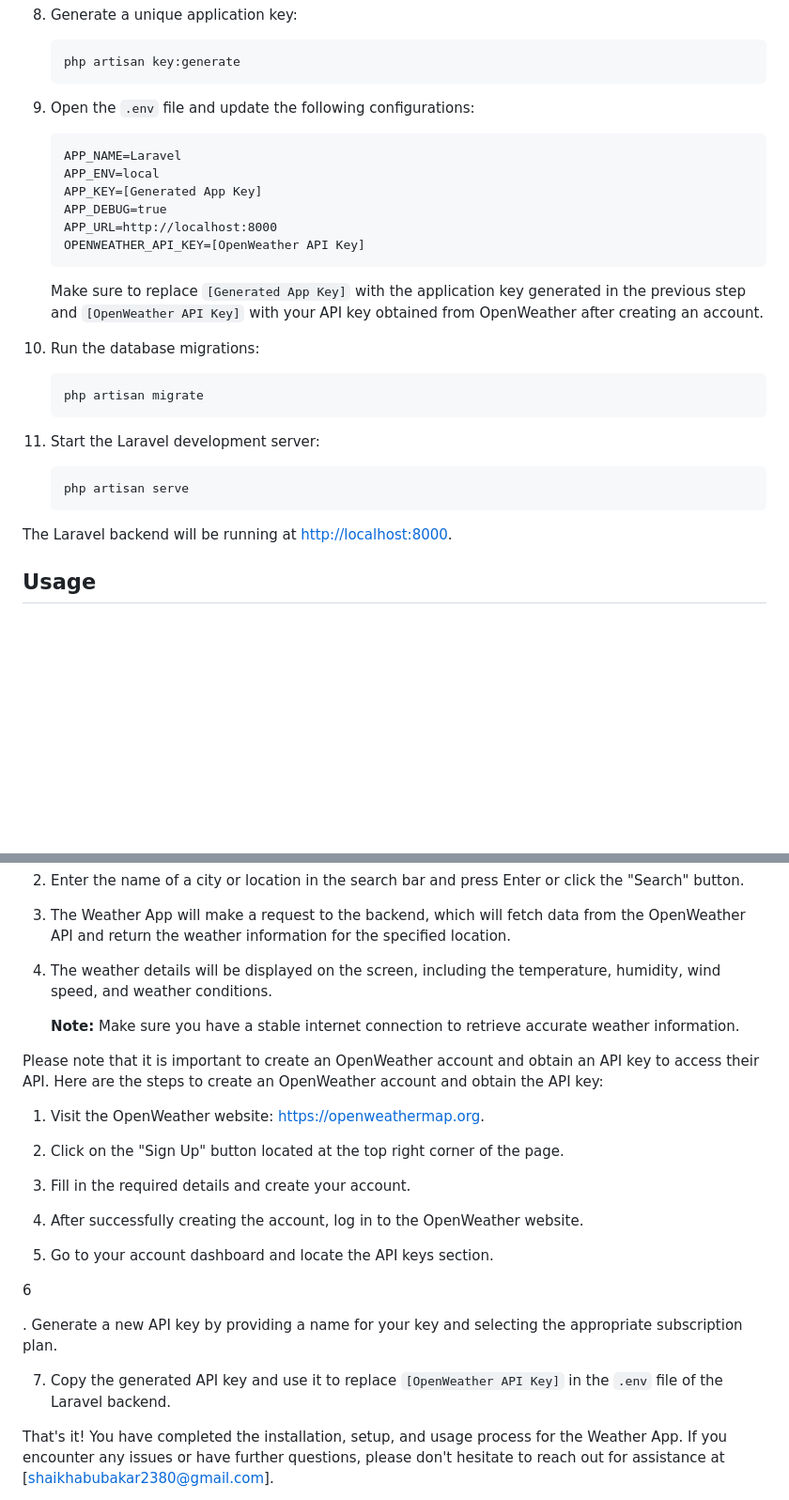
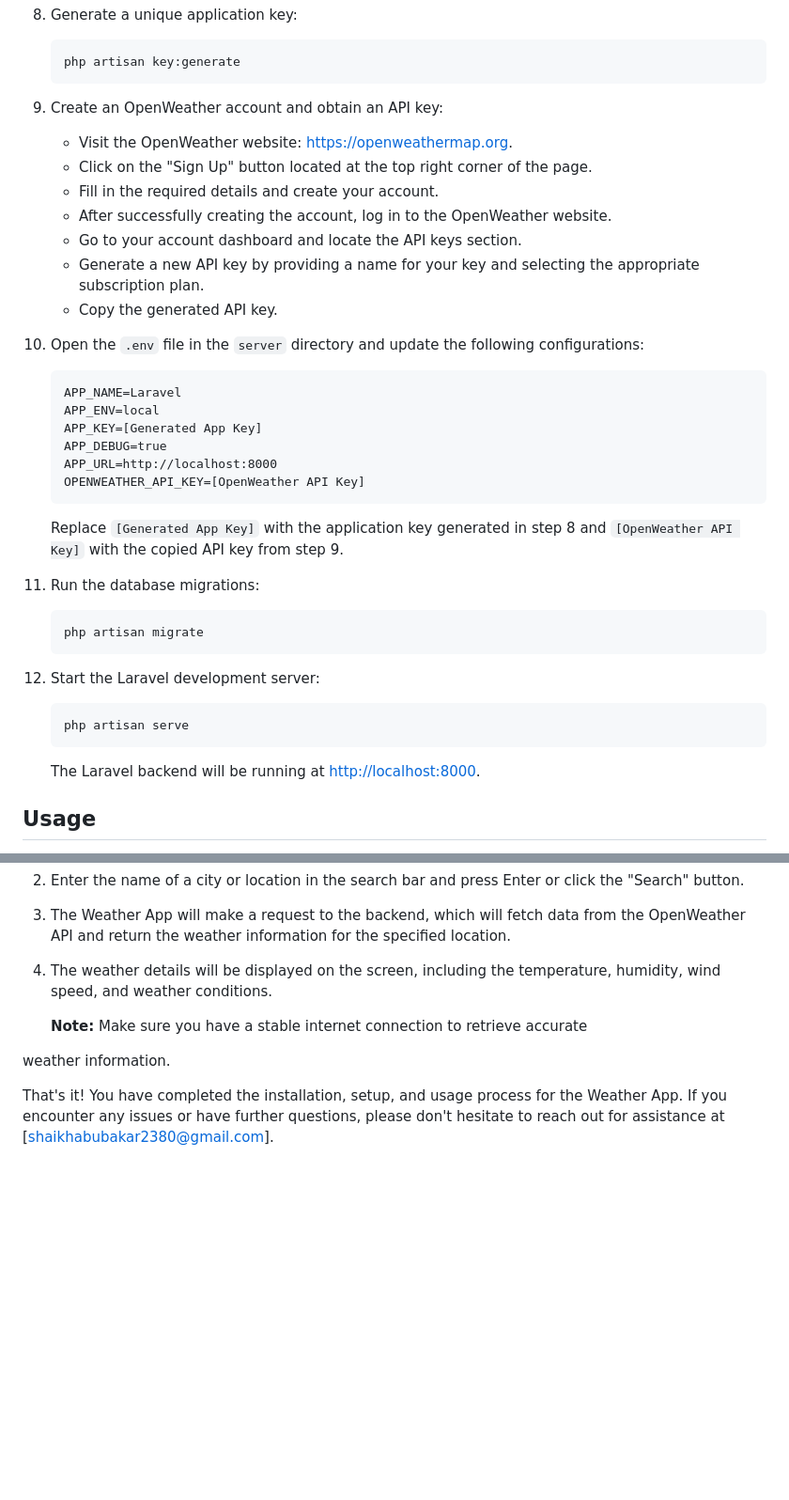
Before and after one commit to abubakar-shaikh-dev/weather-app-react-laravel, a Markdown page: README.md, 2 parts joined by grey strips. Shown at 94% size. GitHub-like rendering; blank space fills up the shorter version.

````diff
--- a/README.md
+++ b/README.md
@@ -52,30 +52,40 @@ To get started with the Weather App, please follow the steps below:
    php artisan key:generate
    ```
 
-9. Open the `.env` file and update the following configurations:
+9. Create an OpenWeather account and obtain an API key:
 
-   ```dotenv
-   APP_NAME=Laravel
-   APP_ENV=local
-   APP_KEY=[Generated App Key]
-   APP_DEBUG=true
-   APP_URL=http://localhost:8000
-   OPENWEATHER_API_KEY=[OpenWeather API Key]
-   ```
+   - Visit the OpenWeather website: [https://openweathermap.org](https://openweathermap.org).
+   - Click on the "Sign Up" button located at the top right corner of the page.
+   - Fill in the required details and create your account.
+   - After successfully creating the account, log in to the OpenWeather website.
+   - Go to your account dashboard and locate the API keys section.
+   - Generate a new API key by providing a name for your key and selecting the appropriate subscription plan.
+   - Copy the generated API key.
 
-   Make sure to replace `[Generated App Key]` with the application key generated in the previous step and `[OpenWeather API Key]` with your API key obtained from OpenWeather after creating an account.
+10. Open the `.env` file in the `server` directory and update the following configurations:
 
-10. Run the database migrations:
+    ```dotenv
+    APP_NAME=Laravel
+    APP_ENV=local
+    APP_KEY=[Generated App Key]
+    APP_DEBUG=true
+    APP_URL=http://localhost:8000
+    OPENWEATHER_API_KEY=[OpenWeather API Key]
+    ```
+
+    Replace `[Generated App Key]` with the application key generated in step 8 and `[OpenWeather API Key]` with the copied API key from step 9.
+
+11. Run the database migrations:
     ```
     php artisan migrate
     ```
 
-11. Start the Laravel development server:
+12. Start the Laravel development server:
     ```
     php artisan serve
     ```
 
-   The Laravel backend will be running at [http://localhost:8000](http://localhost:8000).
+    The Laravel backend will be running at [http://localhost:8000](http://localhost:8000).
 
 ## Usage
 
@@ -89,25 +99,9 @@ Once you have completed the installation and setup process, you can start using
 
 4. The weather details will be displayed on the screen, including the temperature, humidity, wind speed, and weather conditions.
 
-   **Note:** Make sure you have a stable internet connection to retrieve accurate weather information.
+   **Note:** Make sure you have a stable internet connection to retrieve accurate
 
-Please note that it is important to create an OpenWeather account and obtain an API key to access their API. Here are the steps to create an OpenWeather account and obtain the API key:
-
-1. Visit the OpenWeather website: [https://openweathermap.org](https://openweathermap.org).
-
-2. Click on the "Sign Up" button located at the top right corner of the page.
-
-3. Fill in the required details and create your account.
-
-4. After successfully creating the account, log in to the OpenWeather website.
-
-5. Go to your account dashboard and locate the API keys section.
-
-6
-
-. Generate a new API key by providing a name for your key and selecting the appropriate subscription plan.
-
-7. Copy the generated API key and use it to replace `[OpenWeather API Key]` in the `.env` file of the Laravel backend.
+ weather information.
 
 That's it! You have completed the installation, setup, and usage process for the Weather App. If you encounter any issues or have further questions, please don't hesitate to reach out for assistance at [shaikhabubakar2380@gmail.com].
 
````
